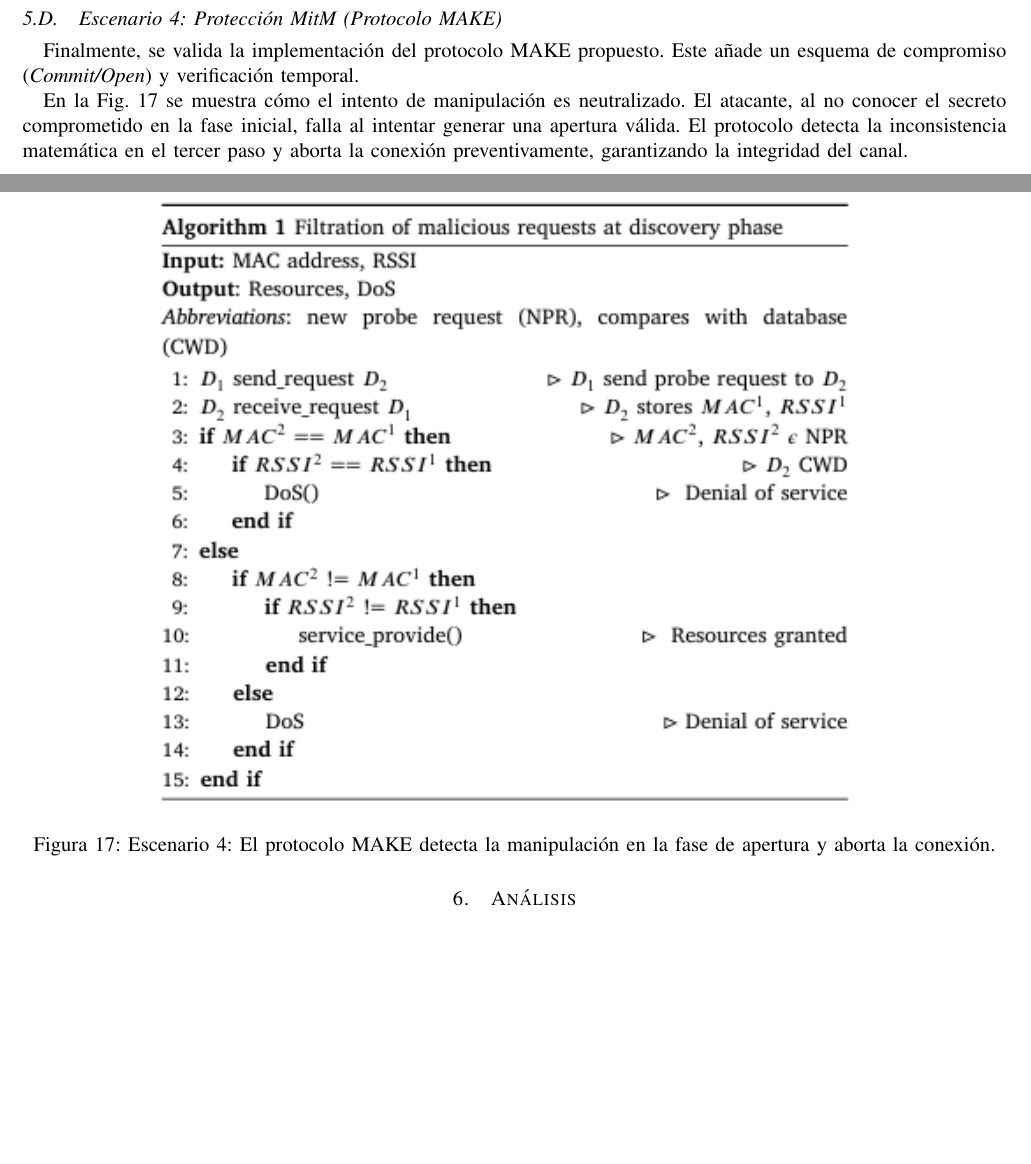
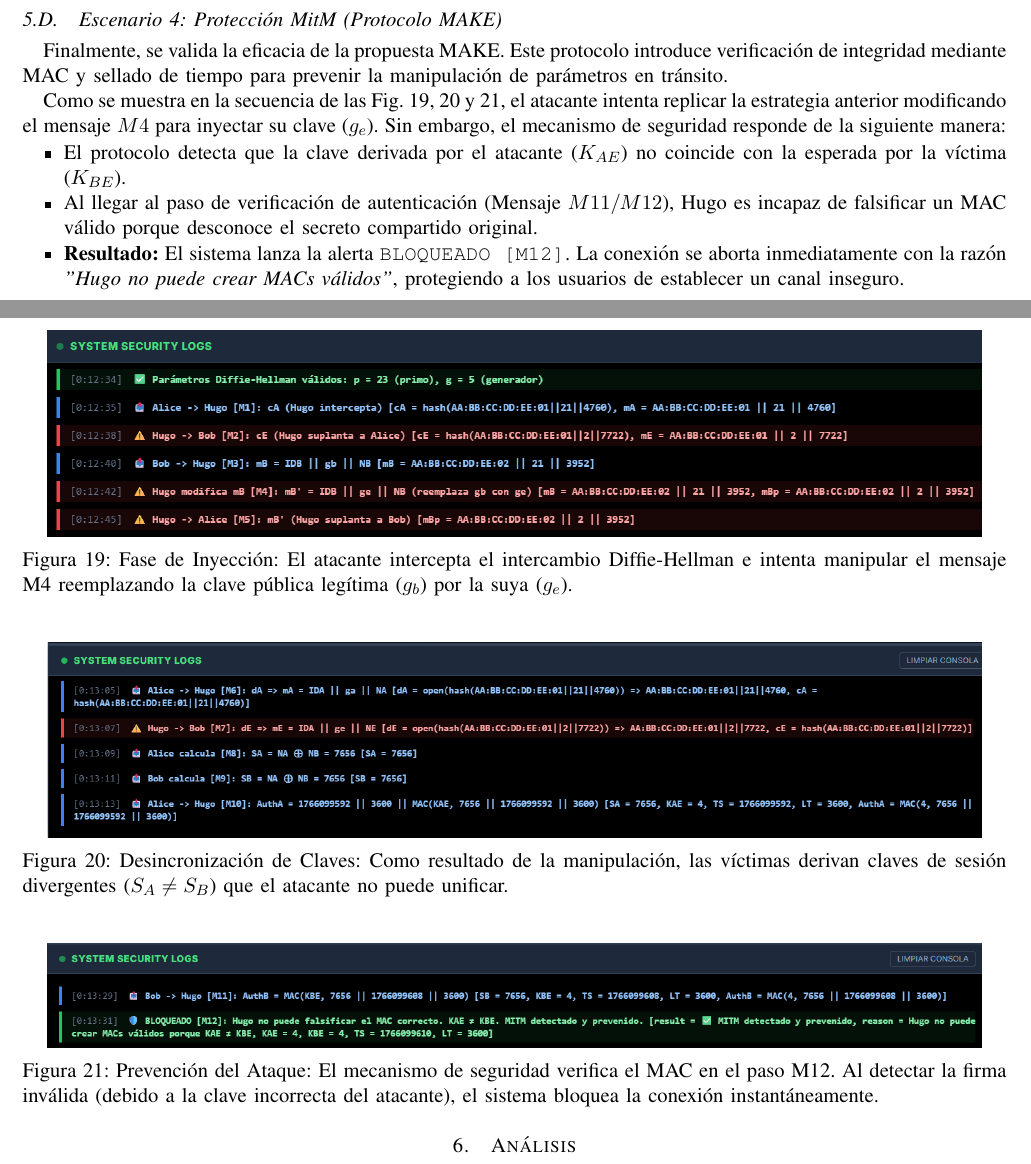
Before and after one commit to etsii-c-g23/Simulador-SmartCity, a LaTeX paper (docs/memoria.tex): two parts of pages 10 and 11 of 12, joined at a grey line, cut so that both start at the same text, the shorter picture padded with empty space. The pictures show the PDF file docs/out/memoria.pdf that the author committed with the source.

```diff
--- a/docs/memoria.tex
+++ b/docs/memoria.tex
@@ -605,5 +606,8 @@
-    \label{fig:mitm_vuln}
+    \includegraphics[width=0.95\textwidth]{img/SinAtaque.png}
+    \caption{Ejecución nominal: Alice y Bob derivan claves idénticas ($S_A=S_B$) sin interferencias.}
+    \label{fig:sin_ataque}
 \end{figure}
 
-\subsection{Escenario 4: Protección MitM (Protocolo MAKE)}
-Finalmente, se valida la implementación del protocolo MAKE propuesto. Este añade un esquema de compromiso (\textit{Commit/Open}) y verificación temporal.
+\subsubsection*{Ejecución del Ataque MitM}
+La vulnerabilidad crítica se manifiesta cuando el atacante intercepta el canal. Como se evidencia en las Figs. \ref{fig:mitm_std_1} y \ref{fig:mitm_std_2}, Hugo se posiciona entre las víctimas:
+\begin{enumerate}
@@ -610,7 +617,4 @@
+\end{enumerate}
 
-En la Fig. \ref{fig:mitm_prot} se muestra cómo el intento de manipulación es neutralizado. El atacante, al no conocer el secreto comprometido en la fase inicial, falla al intentar generar una apertura válida. El protocolo detecta la inconsistencia matemática en el tercer paso y aborta la conexión preventivamente, garantizando la integridad del canal.
 \begin{figure}[H]
     \centering
-    \includegraphics[width=0.75\textwidth]{img/algoritmo1.png}
-    \caption{Escenario 4: El protocolo MAKE detecta la manipulación en la fase de apertura y aborta la conexión.}
-    \label{fig:mitm_prot}
@@ -617,3 +626,41 @@
+\begin{figure}[H]
+    \centering
+    \includegraphics[width=0.95\textwidth]{img/MITMEstandar2.png}
+    \caption{Ataque exitoso: Se establecen dos claves de sesión distintas ($S_{AE} \neq S_{BE}$), otorgando al atacante control total del canal.}
+    \label{fig:mitm_std_2}
+\end{figure}
+
+
+\subsection{Escenario 4: Protección MitM (Protocolo MAKE)}
+Finalmente, se valida la eficacia de la propuesta MAKE. Este protocolo introduce verificación de integridad mediante MAC y sellado de tiempo para prevenir la manipulación de parámetros en tránsito.
+
+Como se muestra en la secuencia de las Fig. \ref{fig:mitm_prot_1}, \ref{fig:mitm_prot_2} y \ref{fig:mitm_prot_3}, el atacante intenta replicar la estrategia anterior modificando el mensaje $M4$ para inyectar su clave ($g_e$). Sin embargo, el mecanismo de seguridad responde de la siguiente manera:
+
+\begin{itemize}
+    \item El protocolo detecta que la clave derivada por el atacante ($K_{AE}$) no coincide con la esperada por la víctima ($K_{BE}$).
+    \item Al llegar al paso de verificación de autenticación (Mensaje $M11/M12$), Hugo es incapaz de falsificar un MAC válido porque desconoce el secreto compartido original.
+    \item \textbf{Resultado:} El sistema lanza la alerta \texttt{BLOQUEADO [M12]}. La conexión se aborta inmediatamente con la razón \textit{"Hugo no puede crear MACs válidos"}, protegiendo a los usuarios de establecer un canal inseguro.
+\end{itemize}
+
+\begin{figure}[H]
+    \centering
+    \includegraphics[width=0.95\textwidth]{img/MITMProtegido_1.png}
+    \caption{Fase de Inyección: El atacante intercepta el intercambio Diffie-Hellman e intenta manipular el mensaje M4 reemplazando la clave pública legítima ($g_b$) por la suya ($g_e$).}
+    \label{fig:mitm_prot_1}
+\end{figure}
+
+\begin{figure}[H]
+    \centering
+    \includegraphics[width=0.95\textwidth]{img/MITMProtegido_2.png}
+    \caption{Desincronización de Claves: Como resultado de la manipulación, las víctimas derivan claves de sesión divergentes ($S_A \neq S_B$) que el atacante no puede unificar.}
+    \label{fig:mitm_prot_2}
+\end{figure}
+
+\begin{figure}[H]
+    \centering
+    \includegraphics[width=0.95\textwidth]{img/MITMProtegido_3.png}
+    \caption{Prevención del Ataque: El mecanismo de seguridad verifica el MAC en el paso M12. Al detectar la firma inválida (debido a la clave incorrecta del atacante), el sistema bloquea la conexión instantáneamente.}
+    \label{fig:mitm_prot_3}
 \end{figure}
 
 % --- 6. ANÁLISIS ---
```
Also changed, not shown: docs/img/MITMEstandar1.png (added), docs/img/MITMEstandar2.png (added), docs/img/MITMProtegido_1.png (added), docs/img/MITMProtegido_2.png (added), docs/img/MITMProtegido_3.png (added), docs/img/SinAtaque.png (added), docs/out/memoria.pdf, docs/memoria.tex (49 more changed lines).
